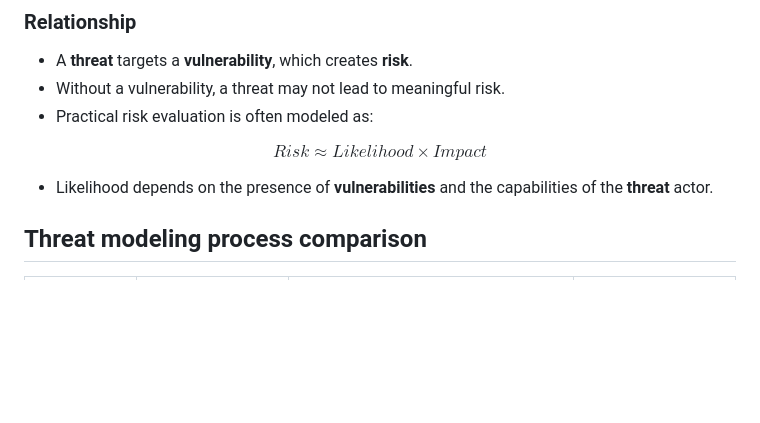
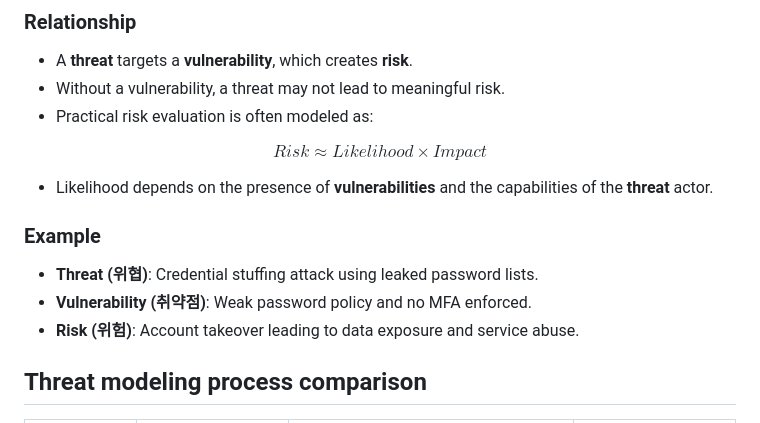
Before and after one commit to ybjeon/research-note, a Markdown page: security/threat-modeling/README.md, the part around the change. Drawn GitHub-style; blank space fills up the shorter version.

Commit message:
add threat modeling term examples

```diff
--- a/security/threat-modeling/README.md
+++ b/security/threat-modeling/README.md
@@ -36,6 +36,11 @@ $$
 Risk \approx Likelihood \times Impact
 $$
 - Likelihood depends on the presence of **vulnerabilities** and the capabilities of the **threat** actor.
+
+### Example
+- **Threat (위협)**: Credential stuffing attack using leaked password lists.
+- **Vulnerability (취약점)**: Weak password policy and no MFA enforced.
+- **Risk (위험)**: Account takeover leading to data exposure and service abuse.
 
 ## Threat modeling process comparison
 
```
